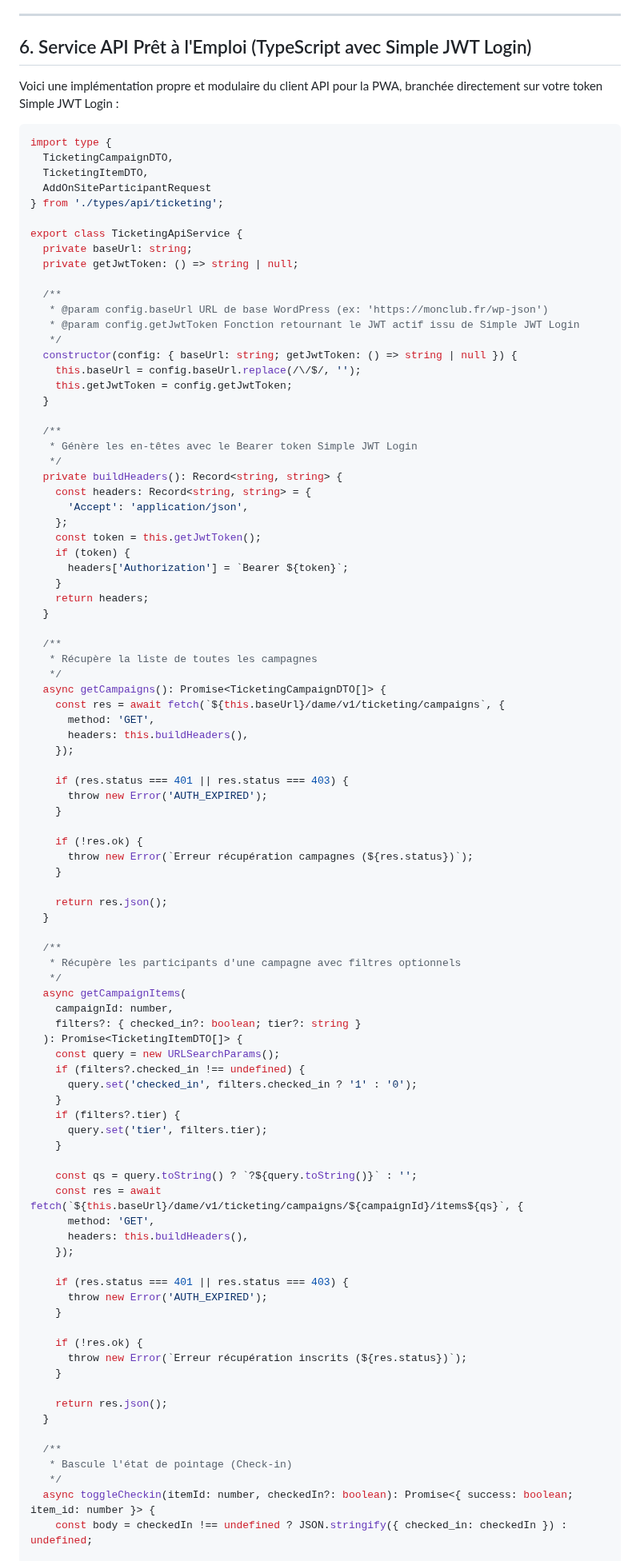
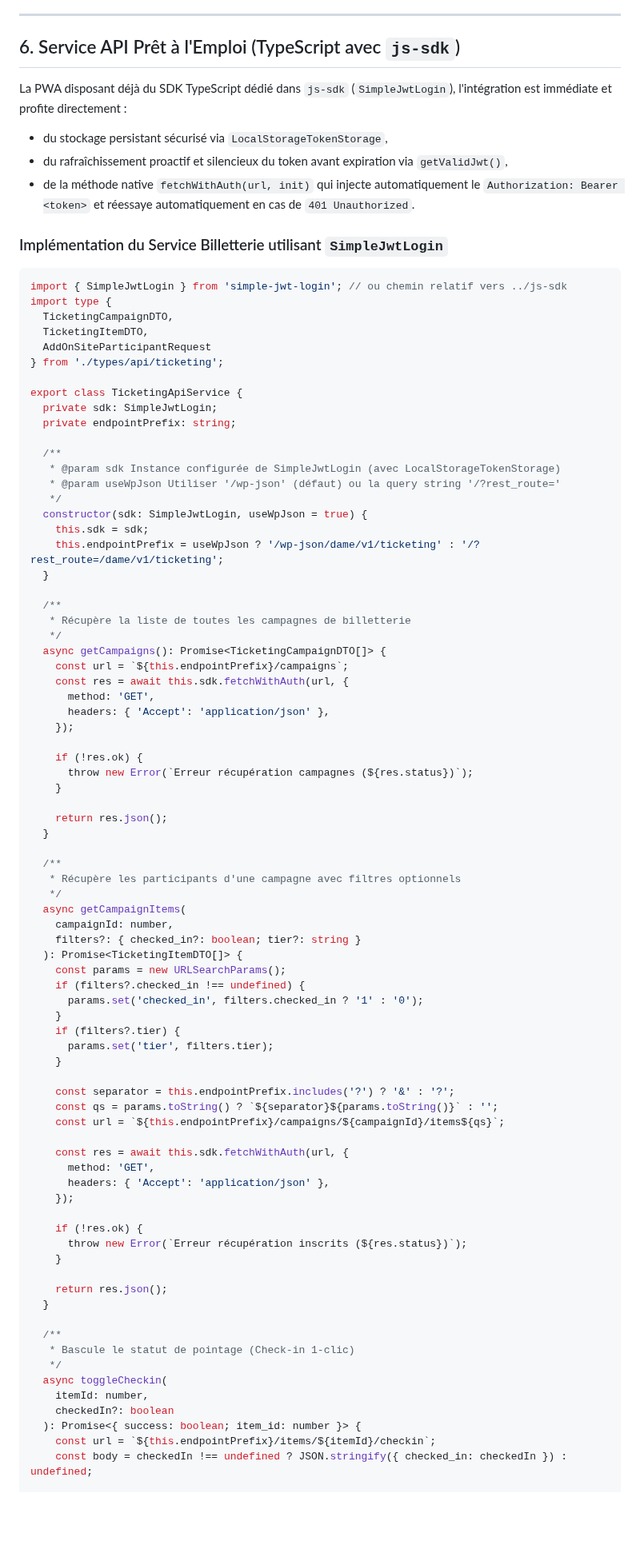
Before and after one commit to Trollinou/dame, a Markdown page: docs/PWA_TICKETING_INTEGRATION.md, the part around one of its changes. Shown at 80% size. Drawn GitHub-style; blank space fills up the shorter version.

Commit message:
docs(pwa): mise à jour du client TS pour exploiter directement SimpleJwtLogin.fetchWithAuth() de js-sdk

````diff
--- a/docs/PWA_TICKETING_INTEGRATION.md
+++ b/docs/PWA_TICKETING_INTEGRATION.md
@@ -365,11 +365,17 @@ Le joueur est **automatiquement marqué comme pointé présent** et le service e
 
 ---
 
-## 6. Service API Prêt à l'Emploi (TypeScript avec Simple JWT Login)
+## 6. Service API Prêt à l'Emploi (TypeScript avec `js-sdk`)
 
-Voici une implémentation propre et modulaire du client API pour la PWA, branchée directement sur votre token Simple JWT Login :
+La PWA disposant déjà du SDK TypeScript dédié dans `js-sdk` (`SimpleJwtLogin`), l'intégration est immédiate et profite directement :
+- du stockage persistant sécurisé via `LocalStorageTokenStorage`,
+- du rafraîchissement proactif et silencieux du token avant expiration via `getValidJwt()`,
+- de la méthode native `fetchWithAuth(url, init)` qui injecte automatiquement le `Authorization: Bearer <token>` et réessaye automatiquement en cas de `401 Unauthorized`.
+
+### Implémentation du Service Billetterie utilisant `SimpleJwtLogin`
 
 ```typescript
+import { SimpleJwtLogin } from 'simple-jwt-login'; // ou chemin relatif vers ../js-sdk
 import type {
   TicketingCampaignDTO,
   TicketingItemDTO,
@@ -377,44 +383,27 @@ import type {
 } from './types/api/ticketing';
 
 export class TicketingApiService {
-  private baseUrl: string;
-  private getJwtToken: () => string | null;
+  private sdk: SimpleJwtLogin;
+  private endpointPrefix: string;
 
   /**
-   * @param config.baseUrl URL de base WordPress (ex: 'https://monclub.fr/wp-json')
-   * @param config.getJwtToken Fonction retournant le JWT actif issu de Simple JWT Login
+   * @param sdk Instance configurée de SimpleJwtLogin (avec LocalStorageTokenStorage)
+   * @param useWpJson Utiliser '/wp-json' (défaut) ou la query string '/?rest_route='
    */
-  constructor(config: { baseUrl: string; getJwtToken: () => string | null }) {
-    this.baseUrl = config.baseUrl.replace(/\/$/, '');
-    this.getJwtToken = config.getJwtToken;
+  constructor(sdk: SimpleJwtLogin, useWpJson = true) {
+    this.sdk = sdk;
+    this.endpointPrefix = useWpJson ? '/wp-json/dame/v1/ticketing' : '/?rest_route=/dame/v1/ticketing';
   }
 
   /**
-   * Génère les en-têtes avec le Bearer token Simple JWT Login
-   */
-  private buildHeaders(): Record<string, string> {
-    const headers: Record<string, string> = {
-      'Accept': 'application/json',
-    };
-    const token = this.getJwtToken();
-    if (token) {
-      headers['Authorization'] = `Bearer ${token}`;
-    }
-    return headers;
-  }
-
-  /**
-   * Récupère la liste de toutes les campagnes
+   * Récupère la liste de toutes les campagnes de billetterie
    */
   async getCampaigns(): Promise<TicketingCampaignDTO[]> {
-    const res = await fetch(`${this.baseUrl}/dame/v1/ticketing/campaigns`, {
+    const url = `${this.endpointPrefix}/campaigns`;
+    const res = await this.sdk.fetchWithAuth(url, {
       method: 'GET',
-      headers: this.buildHeaders(),
+      headers: { 'Accept': 'application/json' },
     });
-
-    if (res.status === 401 || res.status === 403) {
-      throw new Error('AUTH_EXPIRED');
-    }
 
     if (!res.ok) {
       throw new Error(`Erreur récupération campagnes (${res.status})`);
@@ -430,23 +419,22 @@ export class TicketingApiService {
     campaignId: number,
     filters?: { checked_in?: boolean; tier?: string }
   ): Promise<TicketingItemDTO[]> {
-    const query = new URLSearchParams();
+    const params = new URLSearchParams();
     if (filters?.checked_in !== undefined) {
-      query.set('checked_in', filters.checked_in ? '1' : '0');
+      params.set('checked_in', filters.checked_in ? '1' : '0');
     }
     if (filters?.tier) {
-      query.set('tier', filters.tier);
+      params.set('tier', filters.tier);
     }
 
-    const qs = query.toString() ? `?${query.toString()}` : '';
-    const res = await fetch(`${this.baseUrl}/dame/v1/ticketing/campaigns/${campaignId}/items${qs}`, {
+    const separator = this.endpointPrefix.includes('?') ? '&' : '?';
+    const qs = params.toString() ? `${separator}${params.toString()}` : '';
+    const url = `${this.endpointPrefix}/campaigns/${campaignId}/items${qs}`;
+
+    const res = await this.sdk.fetchWithAuth(url, {
       method: 'GET',
-      headers: this.buildHeaders(),
+      headers: { 'Accept': 'application/json' },
     });
-
-    if (res.status === 401 || res.status === 403) {
-      throw new Error('AUTH_EXPIRED');
-    }
 
     if (!res.ok) {
       throw new Error(`Erreur récupération inscrits (${res.status})`);
@@ -456,8 +444,12 @@ export class TicketingApiService {
   }
 
   /**
-   * Bascule l'état de pointage (Check-in)
+   * Bascule le statut de pointage (Check-in 1-clic)
    */
-  async toggleCheckin(itemId: number, checkedIn?: boolean): Promise<{ success: boolean; item_id: number }> {
+  async toggleCheckin(
+    itemId: number,
+    checkedIn?: boolean
+  ): Promise<{ success: boolean; item_id: number }> {
+    const url = `${this.endpointPrefix}/items/${itemId}/checkin`;
     const body = checkedIn !== undefined ? JSON.stringify({ checked_in: checkedIn }) : undefined;
 
````
Also changed, not shown: other parts of docs/PWA_TICKETING_INTEGRATION.md (+20 -16 lines).
